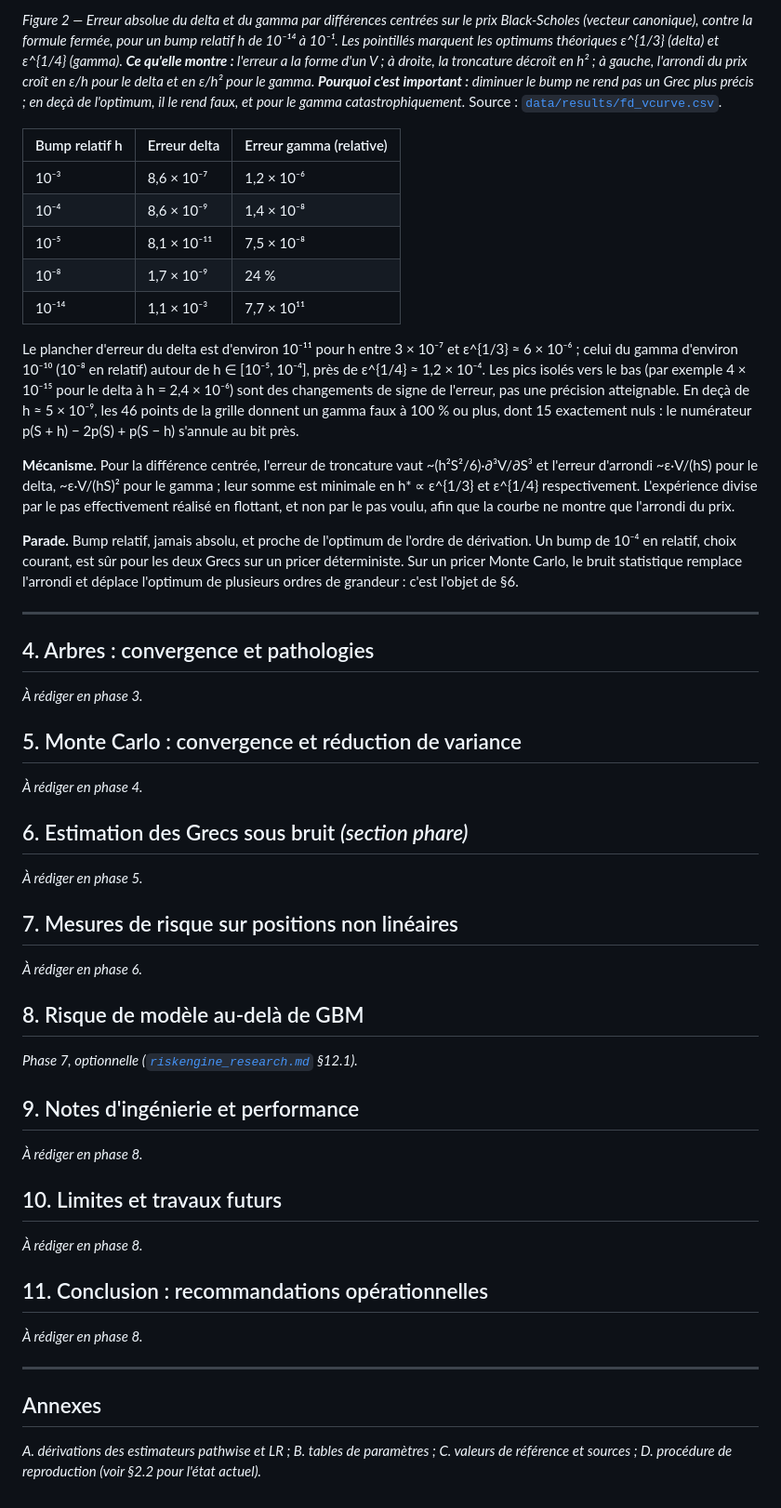
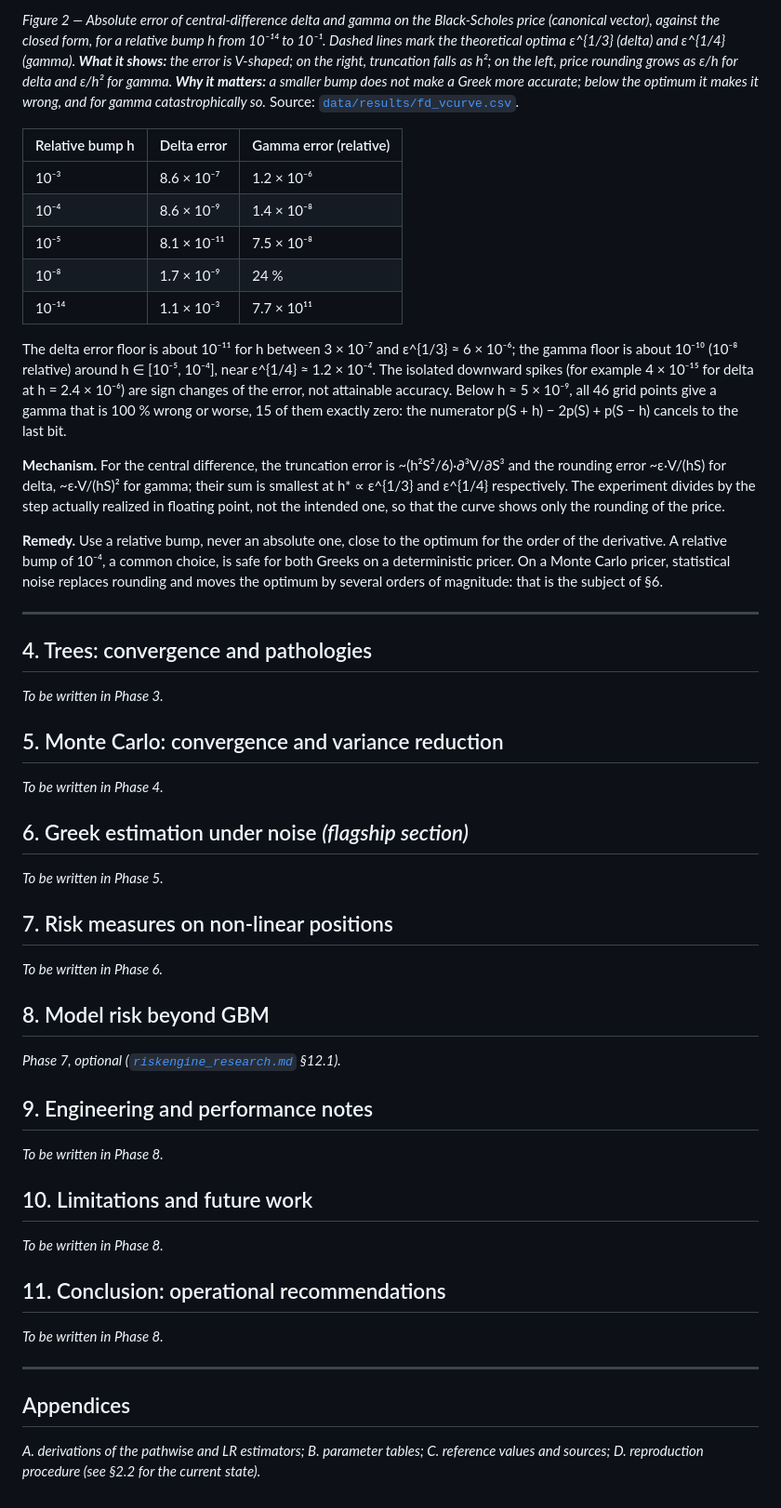
Before and after one commit to Rayyan-Oumlil/RiskEngine-CPP, a Markdown page: docs/model_risk_report.md, the part around one of its changes. Shown at 93% size. Rendered like a GitHub page.

Commit message:
docs: translate the report to English
Content, numbers and links unchanged.

```diff
--- a/docs/model_risk_report.md
+++ b/docs/model_risk_report.md
@@ -157,74 +153,74 @@ les ailes.
 
-*Figure 2 — Erreur absolue du delta et du gamma par différences centrées sur le prix Black-Scholes
-(vecteur canonique), contre la formule fermée, pour un bump relatif h de 10⁻¹⁴ à 10⁻¹. Les
-pointillés marquent les optimums théoriques ε^{1/3} (delta) et ε^{1/4} (gamma). **Ce qu'elle
-montre :** l'erreur a la forme d'un V ; à droite, la troncature décroît en h² ; à gauche, l'arrondi du
-prix croît en ε/h pour le delta et en ε/h² pour le gamma. **Pourquoi c'est important :** diminuer le
-bump ne rend pas un Grec plus précis ; en deçà de l'optimum, il le rend faux, et pour le gamma
-catastrophiquement.* Source : [`data/results/fd_vcurve.csv`](../data/results/fd_vcurve.csv).
+*Figure 2 — Absolute error of central-difference delta and gamma on the Black-Scholes price
+(canonical vector), against the closed form, for a relative bump h from 10⁻¹⁴ to 10⁻¹. Dashed lines
+mark the theoretical optima ε^{1/3} (delta) and ε^{1/4} (gamma). **What it shows:** the error is
+V-shaped; on the right, truncation falls as h²; on the left, price rounding grows as ε/h for delta
+and ε/h² for gamma. **Why it matters:** a smaller bump does not make a Greek more accurate; below
+the optimum it makes it wrong, and for gamma catastrophically so.*
+Source: [`data/results/fd_vcurve.csv`](../data/results/fd_vcurve.csv).
 
-| Bump relatif h | Erreur delta | Erreur gamma (relative) |
+| Relative bump h | Delta error | Gamma error (relative) |
 |---|---|---|
-| 10⁻³ | 8,6 × 10⁻⁷ | 1,2 × 10⁻⁶ |
-| 10⁻⁴ | 8,6 × 10⁻⁹ | 1,4 × 10⁻⁸ |
-| 10⁻⁵ | 8,1 × 10⁻¹¹ | 7,5 × 10⁻⁸ |
-| 10⁻⁸ | 1,7 × 10⁻⁹ | 24 % |
-| 10⁻¹⁴ | 1,1 × 10⁻³ | 7,7 × 10¹¹ |
+| 10⁻³ | 8.6 × 10⁻⁷ | 1.2 × 10⁻⁶ |
+| 10⁻⁴ | 8.6 × 10⁻⁹ | 1.4 × 10⁻⁸ |
+| 10⁻⁵ | 8.1 × 10⁻¹¹ | 7.5 × 10⁻⁸ |
+| 10⁻⁸ | 1.7 × 10⁻⁹ | 24 % |
+| 10⁻¹⁴ | 1.1 × 10⁻³ | 7.7 × 10¹¹ |
 
-Le plancher d'erreur du delta est d'environ 10⁻¹¹ pour h entre 3 × 10⁻⁷ et ε^{1/3} ≈ 6 × 10⁻⁶ ;
-celui du gamma d'environ 10⁻¹⁰ (10⁻⁸ en relatif) autour de h ∈ [10⁻⁵, 10⁻⁴], près de
-ε^{1/4} ≈ 1,2 × 10⁻⁴. Les pics isolés vers le bas (par exemple 4 × 10⁻¹⁵ pour le delta à
-h = 2,4 × 10⁻⁶) sont des changements de signe de l'erreur, pas une précision atteignable. En
-deçà de h ≈ 5 × 10⁻⁹, les 46 points de la grille donnent un gamma faux à 100 % ou plus, dont 15
-exactement nuls : le numérateur p(S + h) − 2p(S) + p(S − h) s'annule au bit près.
+The delta error floor is about 10⁻¹¹ for h between 3 × 10⁻⁷ and ε^{1/3} ≈ 6 × 10⁻⁶; the gamma
+floor is about 10⁻¹⁰ (10⁻⁸ relative) around h ∈ [10⁻⁵, 10⁻⁴], near ε^{1/4} ≈ 1.2 × 10⁻⁴. The
+isolated downward spikes (for example 4 × 10⁻¹⁵ for delta at h = 2.4 × 10⁻⁶) are sign changes of
+the error, not attainable accuracy. Below h ≈ 5 × 10⁻⁹, all 46 grid points give a gamma that is
+100 % wrong or worse, 15 of them exactly zero: the numerator p(S + h) − 2p(S) + p(S − h) cancels to
+the last bit.
 
-**Mécanisme.** Pour la différence centrée, l'erreur de troncature vaut ~(h²S²/6)·∂³V/∂S³ et
-l'erreur d'arrondi ~ε·V/(hS) pour le delta, ~ε·V/(hS)² pour le gamma ; leur somme est minimale
-en h* ∝ ε^{1/3} et ε^{1/4} respectivement. L'expérience divise par le pas effectivement réalisé en
-flottant, et non par le pas voulu, afin que la courbe ne montre que l'arrondi du prix.
+**Mechanism.** For the central difference, the truncation error is ~(h²S²/6)·∂³V/∂S³ and the
+rounding error ~ε·V/(hS) for delta, ~ε·V/(hS)² for gamma; their sum is smallest at h* ∝ ε^{1/3}
+and ε^{1/4} respectively. The experiment divides by the step actually realized in floating point,
+not the intended one, so that the curve shows only the rounding of the price.
 
-**Parade.** Bump relatif, jamais absolu, et proche de l'optimum de l'ordre de dérivation. Un bump
-de 10⁻⁴ en relatif, choix courant, est sûr pour les deux Grecs sur un pricer déterministe. Sur un
-pricer Monte Carlo, le bruit statistique remplace l'arrondi et déplace l'optimum de plusieurs ordres
-de grandeur : c'est l'objet de §6.
+**Remedy.** Use a relative bump, never an absolute one, close to the optimum for the order of the
+derivative. A relative bump of 10⁻⁴, a common choice, is safe for both Greeks on a deterministic
+pricer. On a Monte Carlo pricer, statistical noise replaces rounding and moves the optimum by
+several orders of magnitude: that is the subject of §6.
 
 ---
 
-## 4. Arbres : convergence et pathologies
+## 4. Trees: convergence and pathologies
 
-*À rédiger en phase 3.*
+*To be written in Phase 3.*
 
-## 5. Monte Carlo : convergence et réduction de variance
+## 5. Monte Carlo: convergence and variance reduction
 
-*À rédiger en phase 4.*
+*To be written in Phase 4.*
 
-## 6. Estimation des Grecs sous bruit *(section phare)*
+## 6. Greek estimation under noise *(flagship section)*
 
-*À rédiger en phase 5.*
+*To be written in Phase 5.*
 
-## 7. Mesures de risque sur positions non linéaires
+## 7. Risk measures on non-linear positions
 
-*À rédiger en phase 6.*
+*To be written in Phase 6.*
 
-## 8. Risque de modèle au-delà de GBM
+## 8. Model risk beyond GBM
 
-*Phase 7, optionnelle ([`riskengine_research.md`](riskengine_research.md) §12.1).*
+*Phase 7, optional ([`riskengine_research.md`](riskengine_research.md) §12.1).*
 
-## 9. Notes d'ingénierie et performance
+## 9. Engineering and performance notes
 
-*À rédiger en phase 8.*
+*To be written in Phase 8.*
 
-## 10. Limites et travaux futurs
+## 10. Limitations and future work
 
-*À rédiger en phase 8.*
+*To be written in Phase 8.*
 
-## 11. Conclusion : recommandations opérationnelles
+## 11. Conclusion: operational recommendations
 
-*À rédiger en phase 8.*
+*To be written in Phase 8.*
 
 ---
 
-## Annexes
+## Appendices
 
-*A. dérivations des estimateurs pathwise et LR ; B. tables de paramètres ; C. valeurs de référence
-et sources ; D. procédure de reproduction (voir §2.2 pour l'état actuel).*
+*A. derivations of the pathwise and LR estimators; B. parameter tables; C. reference values and
+sources; D. reproduction procedure (see §2.2 for the current state).*
```
Also changed, not shown: other parts of docs/model_risk_report.md (+105 -109 lines).
